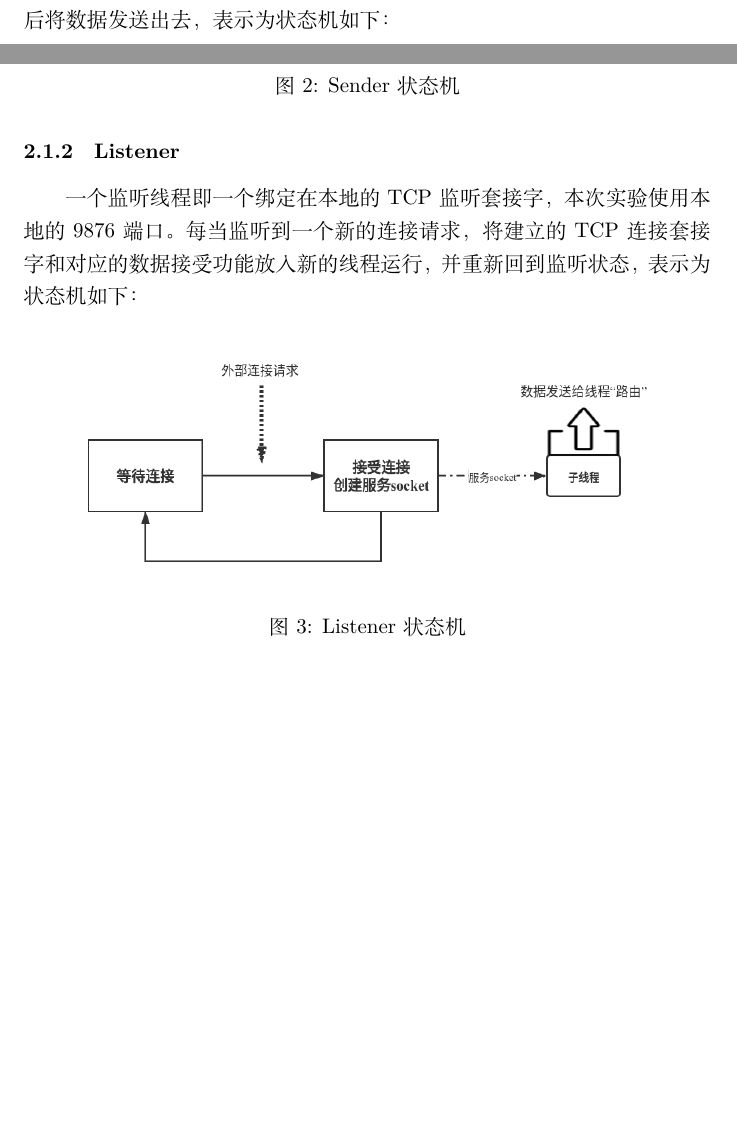
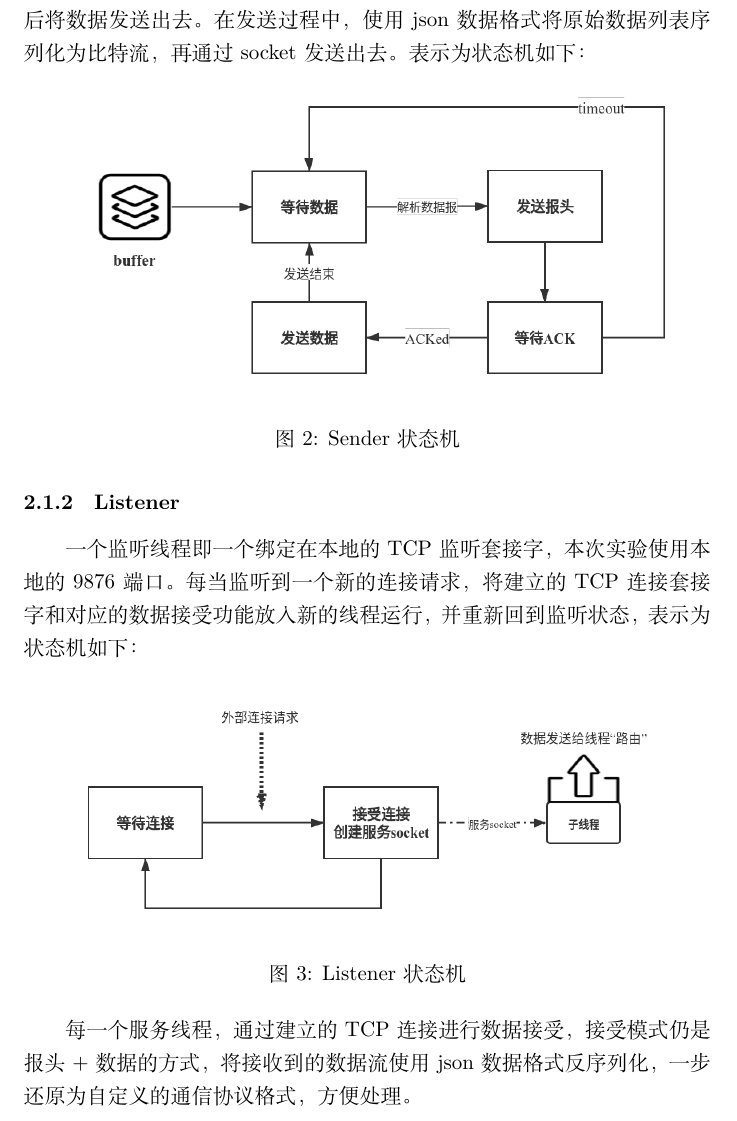
Before and after one commit to FrozenBurning/MyQQ, a LaTeX document (report/report.tex): two parts of pages 3 and 4 of 9 before the commit and part of page 4 of 10 after it, the two joined at a grey line, cut at the place of the change, the shorter picture padded with empty space. Compiled offline with XeLaTeX.

Commit message:
report add json part

```diff
--- a/report/report.tex
+++ b/report/report.tex
@@ -50,7 +50,7 @@
 在用户操作中，每向一个用户发送消息时，会自动检测是否建立了连接，否则会向目标IP启动发送线程，请求连接，即Sender\ref{sender}
 
 \subsubsection{Sender}\label{sender}
-一个发送线程即一个面向目标IP的TCP套接字，成功建立连接后，该线程从缓存中不断取出从线程“路由”发来的数据，并根据数据格式和内容，首先将数据报报头通过套接字发送给目标端，等待ACK，接收到确认后将数据发送出去，表示为状态机如下：
+一个发送线程即一个面向目标IP的TCP套接字，成功建立连接后，该线程从缓存中不断取出从线程“路由”发来的数据，并根据数据格式和内容，首先将数据报报头通过套接字发送给目标端，等待ACK，接收到确认后将数据发送出去。在发送过程中，使用json数据格式将原始数据列表序列化为比特流，再通过socket发送出去。表示为状态机如下：
 \begin{figure}[H]
     \centering
     \includegraphics[scale=0.4]{senderstate.png}
@@ -65,6 +65,7 @@
     \includegraphics[scale=0.4]{listenerstate.png}
     \caption{Listener状态机}
 \end{figure}
+每一个服务线程，通过建立的TCP连接进行数据接受，接受模式仍是报头+数据的方式，将接收到的数据流使用json数据格式反序列化，一步还原为自定义的通信协议格式，方便处理。
 
 \subsection{进程通信协议}\label{progress}
 所谓进程通信协议即用户与用户之间的数据通信协议，用于统一同一网络下的不同客户端之间的数据报格式。
```
Also changed, not shown: report/report.pdf, 4 other files.
